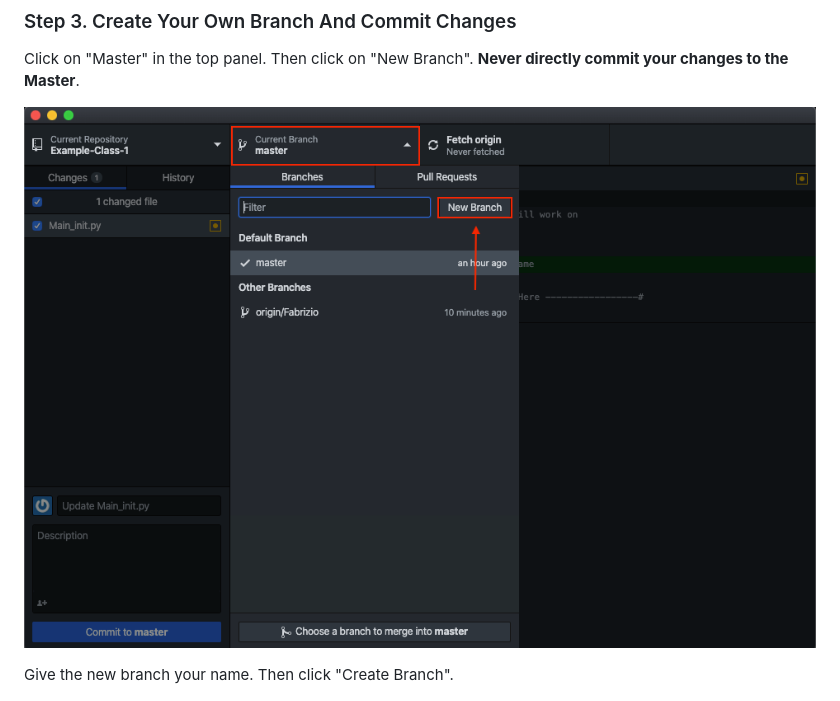
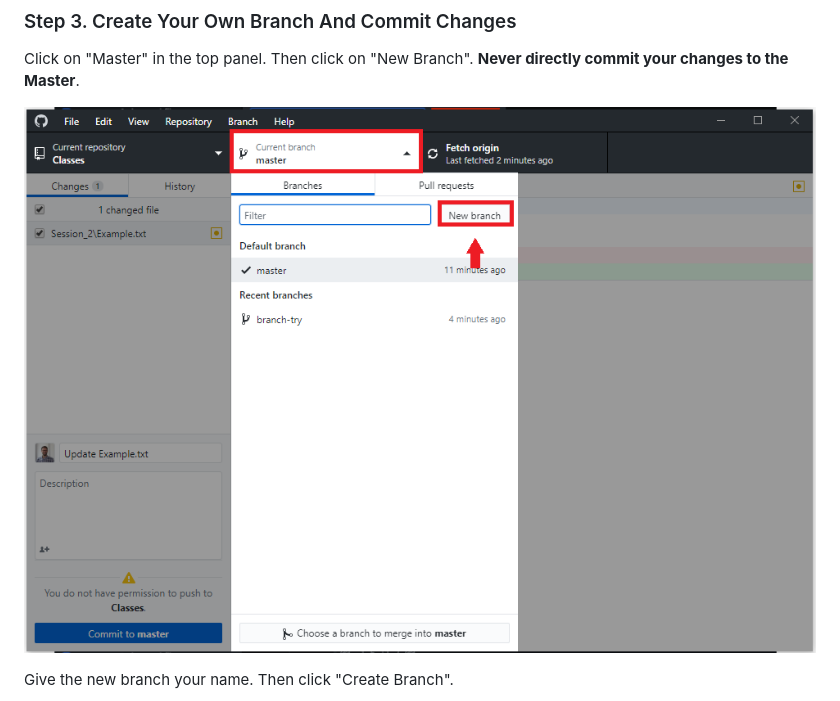
Before and after one commit to Python-do-ECARES/Classes, a Markdown page: Session_2/Readme.md, the part around the change. Rendered like a GitHub page; pictures changed too: Session_2/images/step2.B.png (added).

Commit message:
Update Example.txt

```diff
--- a/Session_2/Readme.md
+++ b/Session_2/Readme.md
@@ -30,7 +30,7 @@ Save the file. Changes will be displayed in GitHub Desktop as follows.
 ### Step 3. Create Your Own Branch And Commit Changes
 Click on "Master" in the top panel. Then click on "New Branch". **Never directly commit your changes to the Master**.
 
-![](images/step6.png)
+![](images/step2.B.png)
 
 Give the new branch your name. Then click "Create Branch".
 
```
